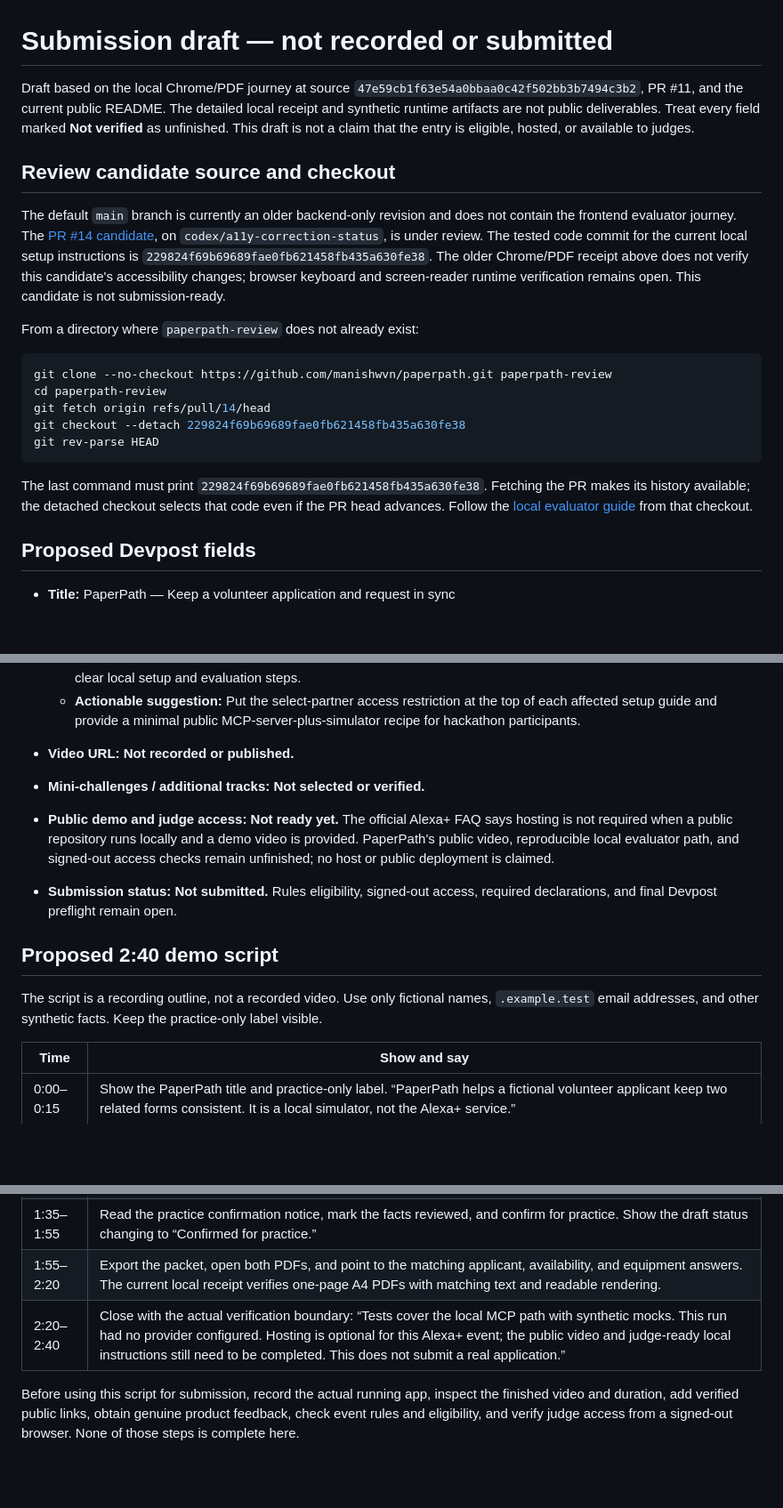
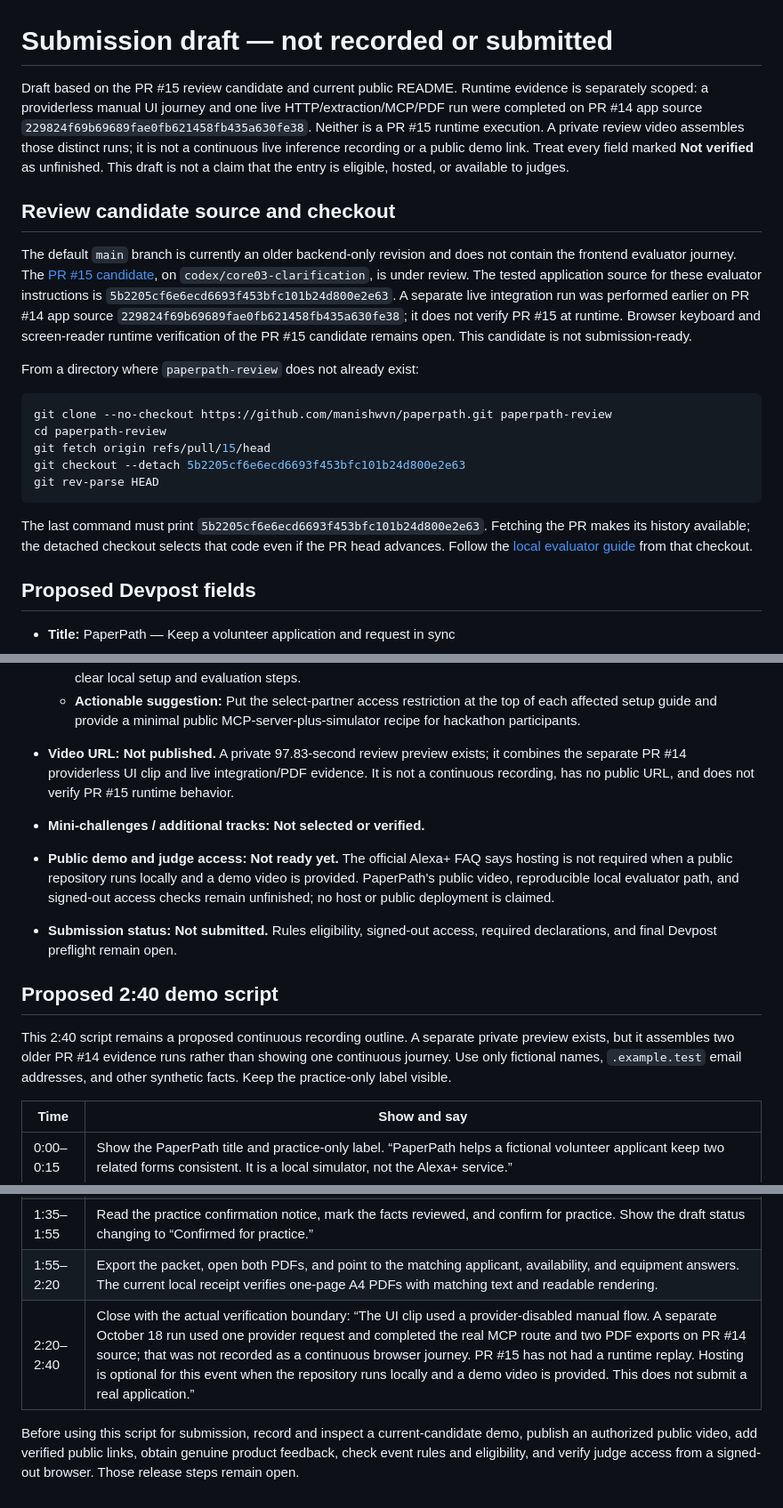
Before and after one commit to manishwvn/paperpath, a Markdown page: docs/submission-draft.md, 3 parts joined by grey strips. Shown at 89% size. Drawn GitHub-style; blank space fills up the shorter version.

Commit message:
docs: align submission draft with live evidence

````diff
--- a/docs/submission-draft.md
+++ b/docs/submission-draft.md
@@ -1,22 +1,22 @@
 # Submission draft — not recorded or submitted
 
-Draft based on the local Chrome/PDF journey at source `47e59cb1f63e54a0bbaa0c42f502bb3b7494c3b2`, PR #11, and the current public README. The detailed local receipt and synthetic runtime artifacts are not public deliverables. Treat every field marked **Not verified** as unfinished. This draft is not a claim that the entry is eligible, hosted, or available to judges.
+Draft based on the PR #15 review candidate and current public README. Runtime evidence is separately scoped: a providerless manual UI journey and one live HTTP/extraction/MCP/PDF run were completed on PR #14 app source `229824f69b69689fae0fb621458fb435a630fe38`. Neither is a PR #15 runtime execution. A private review video assembles those distinct runs; it is not a continuous live inference recording or a public demo link. Treat every field marked **Not verified** as unfinished. This draft is not a claim that the entry is eligible, hosted, or available to judges.
 
 ## Review candidate source and checkout
 
-The default `main` branch is currently an older backend-only revision and does not contain the frontend evaluator journey. The [PR #14 candidate](https://github.com/manishwvn/paperpath/pull/14), on `codex/a11y-correction-status`, is under review. The tested code commit for the current local setup instructions is `229824f69b69689fae0fb621458fb435a630fe38`. The older Chrome/PDF receipt above does not verify this candidate's accessibility changes; browser keyboard and screen-reader runtime verification remains open. This candidate is not submission-ready.
+The default `main` branch is currently an older backend-only revision and does not contain the frontend evaluator journey. The [PR #15 candidate](https://github.com/manishwvn/paperpath/pull/15), on `codex/core03-clarification`, is under review. The tested application source for these evaluator instructions is `5b2205cf6e6ecd6693f453bfc101b24d800e2e63`. A separate live integration run was performed earlier on PR #14 app source `229824f69b69689fae0fb621458fb435a630fe38`; it does not verify PR #15 at runtime. Browser keyboard and screen-reader runtime verification of the PR #15 candidate remains open. This candidate is not submission-ready.
 
 From a directory where `paperpath-review` does not already exist:
 
 ```sh
 git clone --no-checkout https://github.com/manishwvn/paperpath.git paperpath-review
 cd paperpath-review
-git fetch origin refs/pull/14/head
-git checkout --detach 229824f69b69689fae0fb621458fb435a630fe38
+git fetch origin refs/pull/15/head
+git checkout --detach 5b2205cf6e6ecd6693f453bfc101b24d800e2e63
 git rev-parse HEAD
 ```
 
-The last command must print `229824f69b69689fae0fb621458fb435a630fe38`. Fetching the PR makes its history available; the detached checkout selects that code even if the PR head advances. Follow the [local evaluator guide](evaluation.md) from that checkout.
+The last command must print `5b2205cf6e6ecd6693f453bfc101b24d800e2e63`. Fetching the PR makes its history available; the detached checkout selects that code even if the PR head advances. Follow the [local evaluator guide](evaluation.md) from that checkout.
 
 ## Proposed Devpost fields
 
@@ -38,14 +38,14 @@ The last command must print `229824f69b69689fae0fb621458fb435a630fe38`. Fetching
   - **Severity:** Moderate onboarding friction for the gated preview path; it does not block the documented self-hosted MCP/simulator path.
   - **Workaround:** Use PaperPath's own web simulator with its self-hosted MCP server over Streamable HTTP; provide clear local setup and evaluation steps.
   - **Actionable suggestion:** Put the select-partner access restriction at the top of each affected setup guide and provide a minimal public MCP-server-plus-simulator recipe for hackathon participants.
-- **Video URL:** **Not recorded or published.**
+- **Video URL:** **Not published.** A private 97.83-second review preview exists; it combines the separate PR #14 providerless UI clip and live integration/PDF evidence. It is not a continuous recording, has no public URL, and does not verify PR #15 runtime behavior.
 - **Mini-challenges / additional tracks:** **Not selected or verified.**
 - **Public demo and judge access:** **Not ready yet.** The official Alexa+ FAQ says hosting is not required when a public repository runs locally and a demo video is provided. PaperPath's public video, reproducible local evaluator path, and signed-out access checks remain unfinished; no host or public deployment is claimed.
 - **Submission status:** **Not submitted.** Rules eligibility, signed-out access, required declarations, and final Devpost preflight remain open.
 
 ## Proposed 2:40 demo script
 
-The script is a recording outline, not a recorded video. Use only fictional names, `.example.test` email addresses, and other synthetic facts. Keep the practice-only label visible.
+This 2:40 script remains a proposed continuous recording outline. A separate private preview exists, but it assembles two older PR #14 evidence runs rather than showing one continuous journey. Use only fictional names, `.example.test` email addresses, and other synthetic facts. Keep the practice-only label visible.
 
 | Time | Show and say |
 |---|---|
@@ -55,6 +55,6 @@ The script is a recording outline, not a recorded video. Use only fictional name
 | 1:10–1:35 | Compare the volunteer application and availability/equipment preview. Change availability once and show that the shared value appears in both forms. Leave any unavailable or conflicting value visibly unknown. |
 | 1:35–1:55 | Read the practice confirmation notice, mark the facts reviewed, and confirm for practice. Show the draft status changing to “Confirmed for practice.” |
 | 1:55–2:20 | Export the packet, open both PDFs, and point to the matching applicant, availability, and equipment answers. The current local receipt verifies one-page A4 PDFs with matching text and readable rendering. |
-| 2:20–2:40 | Close with the actual verification boundary: “Tests cover the local MCP path with synthetic mocks. This run had no provider configured. Hosting is optional for this Alexa+ event; the public video and judge-ready local instructions still need to be completed. This does not submit a real application.” |
+| 2:20–2:40 | Close with the actual verification boundary: “The UI clip used a provider-disabled manual flow. A separate October 18 run used one provider request and completed the real MCP route and two PDF exports on PR #14 source; that was not recorded as a continuous browser journey. PR #15 has not had a runtime replay. Hosting is optional for this event when the repository runs locally and a demo video is provided. This does not submit a real application.” |
 
-Before using this script for submission, record the actual running app, inspect the finished video and duration, add verified public links, obtain genuine product feedback, check event rules and eligibility, and verify judge access from a signed-out browser. None of those steps is complete here.
+Before using this script for submission, record and inspect a current-candidate demo, publish an authorized public video, add verified public links, obtain genuine product feedback, check event rules and eligibility, and verify judge access from a signed-out browser. Those release steps remain open.
````
Also changed, not shown: other parts of docs/submission-draft.md (+2 -2 lines).
